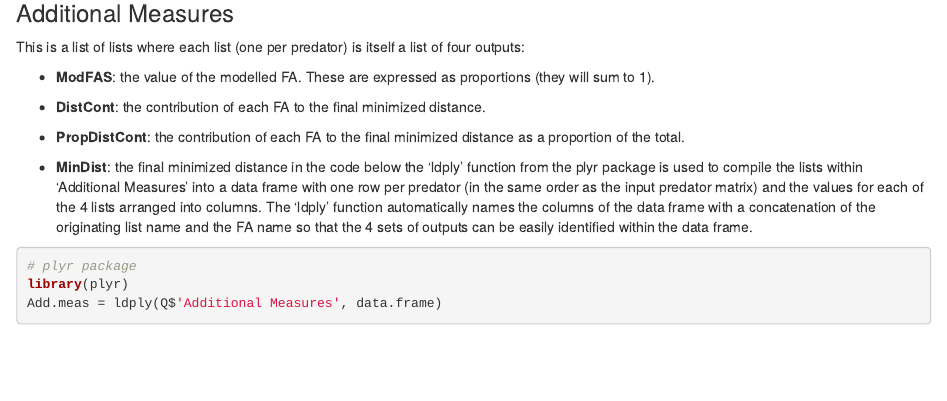
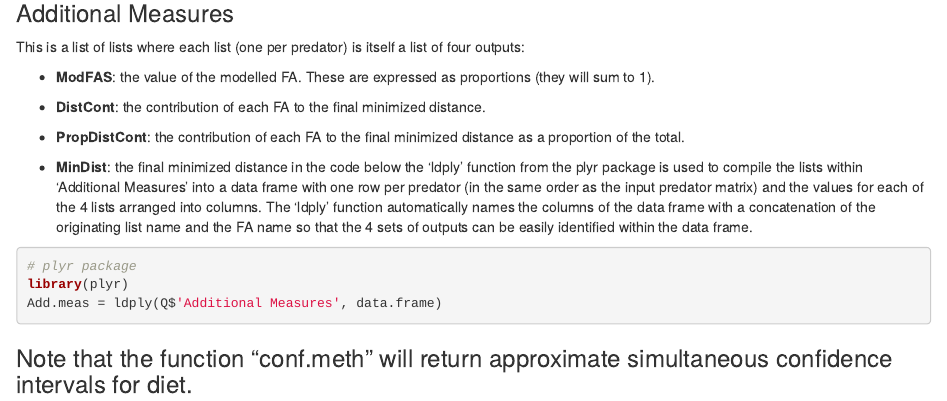
Before and after one commit to cstewartGH/QFASA, an R Markdown document (vignettes/QFASA_Workflow_Example.Rmd): the page in a window 1100 px wide, from 2750 px down. Rendered offline with R 4.5, knitr and Pandoc, with nearby package versions; the code chunks are not run, so their results and figures are left out.

Commit message:
Added message about CIs.

````diff
--- a/vignettes/QFASA_Workflow_Example.Rmd
+++ b/vignettes/QFASA_Workflow_Example.Rmd
@@ -217,3 +217,4 @@ This is a list of lists where each list (one per predator) is itself a list of f
 library(plyr)
 Add.meas = ldply(Q$'Additional Measures', data.frame)
 ```
+### Note that the function "conf.meth" will return approximate simultaneous confidence intervals for diet.
````
